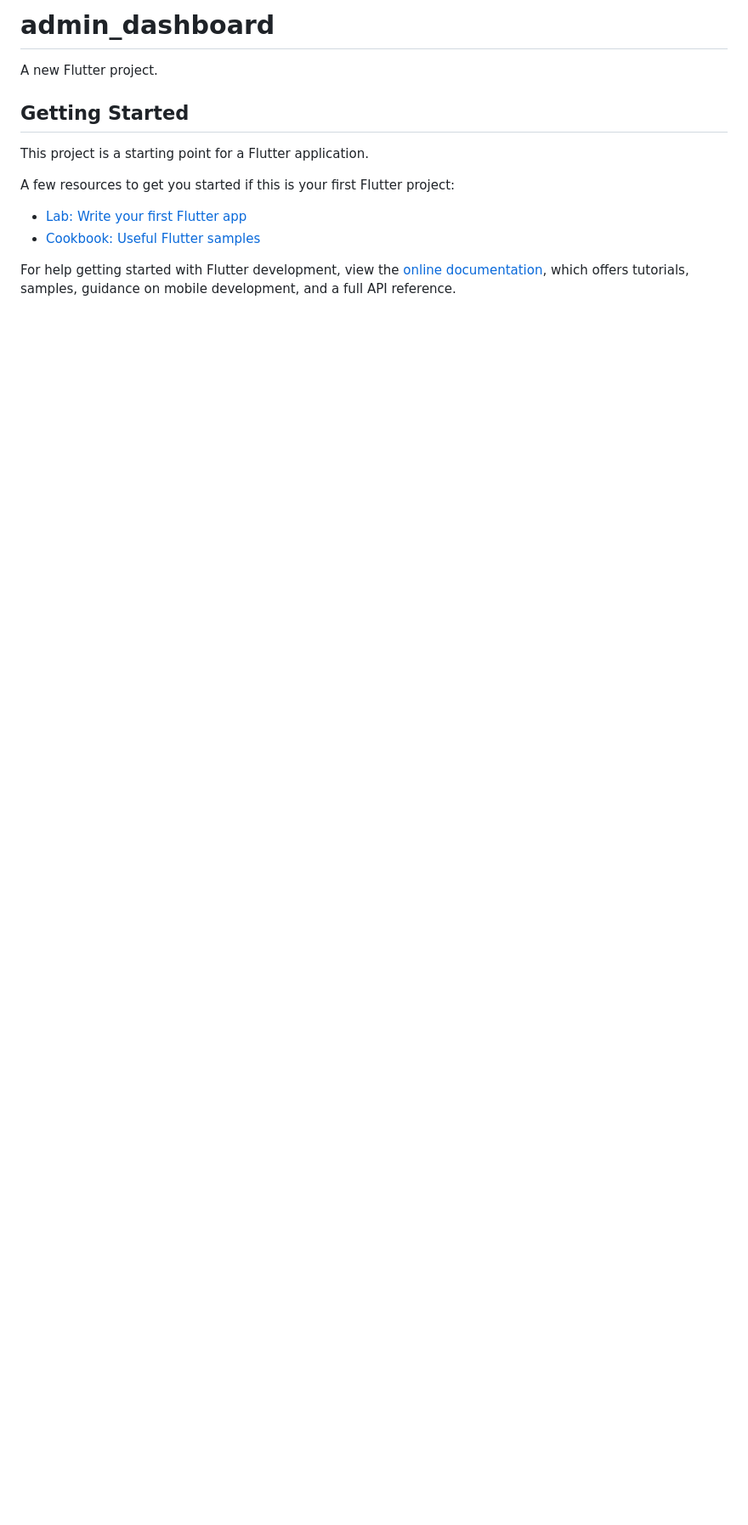
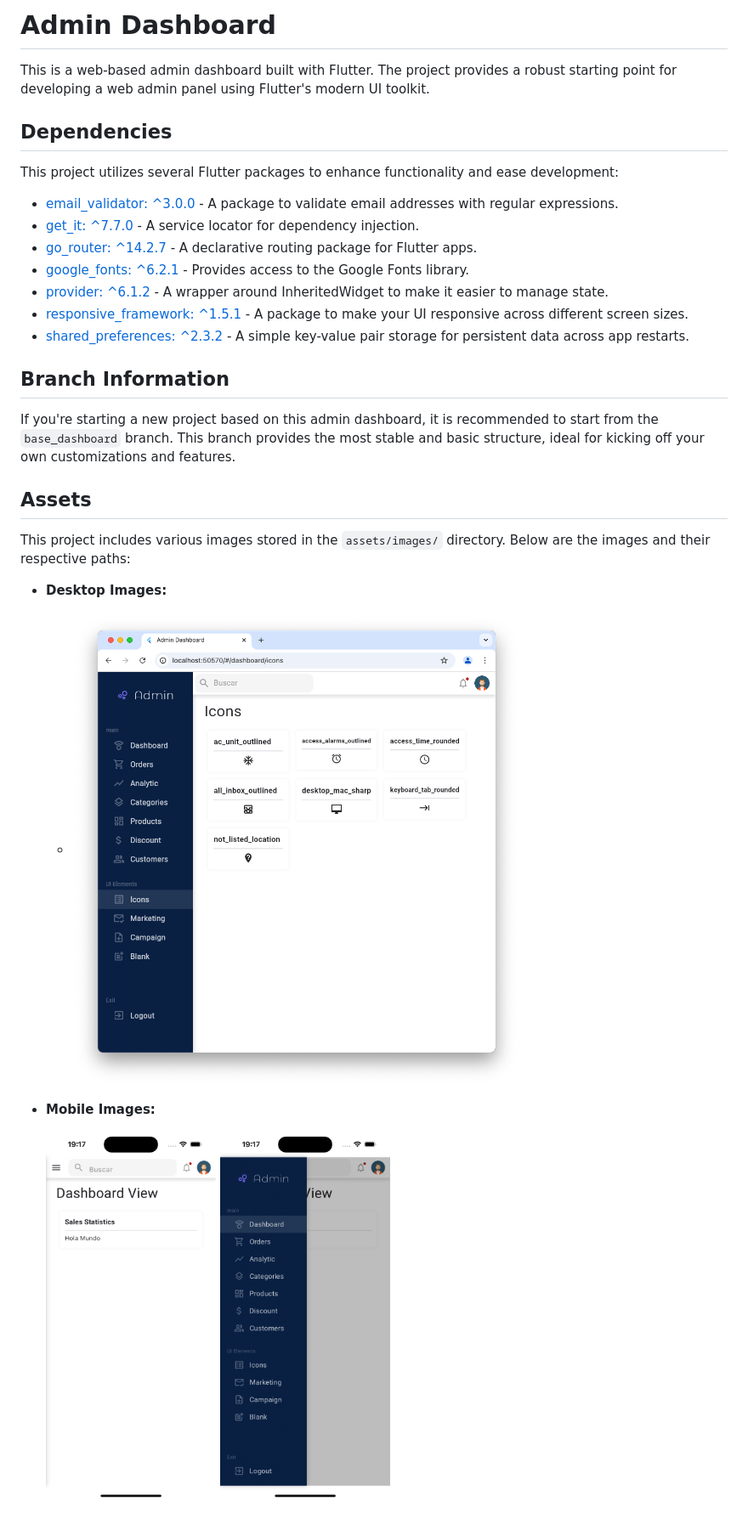
Before and after one commit to adrielmoreno/admin_dashboard_flutter, a Markdown page: README.md, the part around the change. Shown: that part at 85% size. Rendered like a GitHub page; pictures changed too: assets/images/desktop.png (added), assets/images/mobile1.png (added), assets/images/mobile2.png (added); blank space fills up the shorter version.

```diff
--- a/README.md
+++ b/README.md
@@ -1,16 +1,32 @@
-# admin_dashboard
+# Admin Dashboard
 
-A new Flutter project.
+This is a web-based admin dashboard built with Flutter. The project provides a robust starting point for developing a web admin panel using Flutter's modern UI toolkit.
 
-## Getting Started
+## Dependencies
 
-This project is a starting point for a Flutter application.
+This project utilizes several Flutter packages to enhance functionality and ease development:
 
-A few resources to get you started if this is your first Flutter project:
+- [email_validator: ^3.0.0](https://pub.dev/packages/email_validator) - A package to validate email addresses with regular expressions.
+- [get_it: ^7.7.0](https://pub.dev/packages/get_it) - A service locator for dependency injection.
+- [go_router: ^14.2.7](https://pub.dev/packages/go_router) - A declarative routing package for Flutter apps.
+- [google_fonts: ^6.2.1](https://pub.dev/packages/google_fonts) - Provides access to the Google Fonts library.
+- [provider: ^6.1.2](https://pub.dev/packages/provider) - A wrapper around InheritedWidget to make it easier to manage state.
+- [responsive_framework: ^1.5.1](https://pub.dev/packages/responsive_framework) - A package to make your UI responsive across different screen sizes.
+- [shared_preferences: ^2.3.2](https://pub.dev/packages/shared_preferences) - A simple key-value pair storage for persistent data across app restarts.
 
-- [Lab: Write your first Flutter app](https://docs.flutter.dev/get-started/codelab)
-- [Cookbook: Useful Flutter samples](https://docs.flutter.dev/cookbook)
+## Branch Information
 
-For help getting started with Flutter development, view the
-[online documentation](https://docs.flutter.dev/), which offers tutorials,
-samples, guidance on mobile development, and a full API reference.
+If you're starting a new project based on this admin dashboard, it is recommended to start from the `base_dashboard` branch. This branch provides the most stable and basic structure, ideal for kicking off your own customizations and features.
+
+## Assets
+
+This project includes various images stored in the `assets/images/` directory. Below are the images and their respective paths:
+
+- **Desktop Images:**
+  - ![Mobile Image 1](assets/images/desktop.png)
+
+- **Mobile Images:**
+  <div style="display: flex; justify-content: space-around;">
+  <img src="assets/images/mobile1.png" alt="Mobile Image 1" width="200"/>
+  <img src="assets/images/mobile2.png" alt="Mobile Image 2" width="200"/>
+  </div>
```
